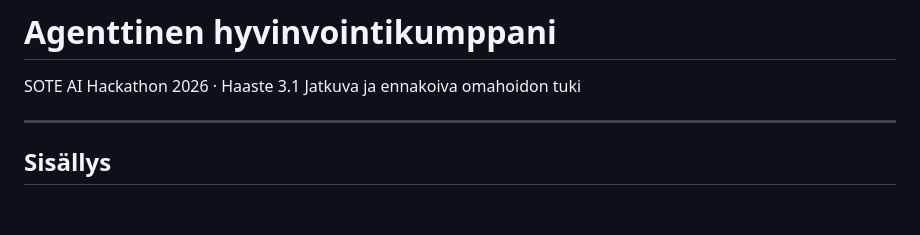
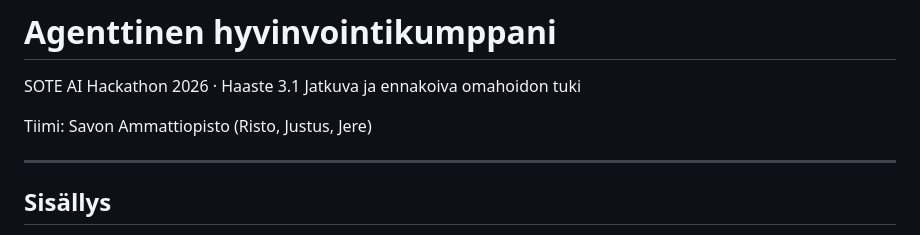
Before and after one commit to RistoT1/HackathonEspoo, a Markdown page: README.md, the part around the change. Drawn GitHub-style; blank space fills up the shorter version.

Commit message:
Säilytä tiimitieto README:ssa

```diff
--- a/README.md
+++ b/README.md
@@ -1,6 +1,8 @@
 # Agenttinen hyvinvointikumppani
 
 SOTE AI Hackathon 2026 · Haaste 3.1 Jatkuva ja ennakoiva omahoidon tuki
+
+Tiimi: Savon Ammattiopisto (Risto, Justus, Jere)
 
 ---
 
```
